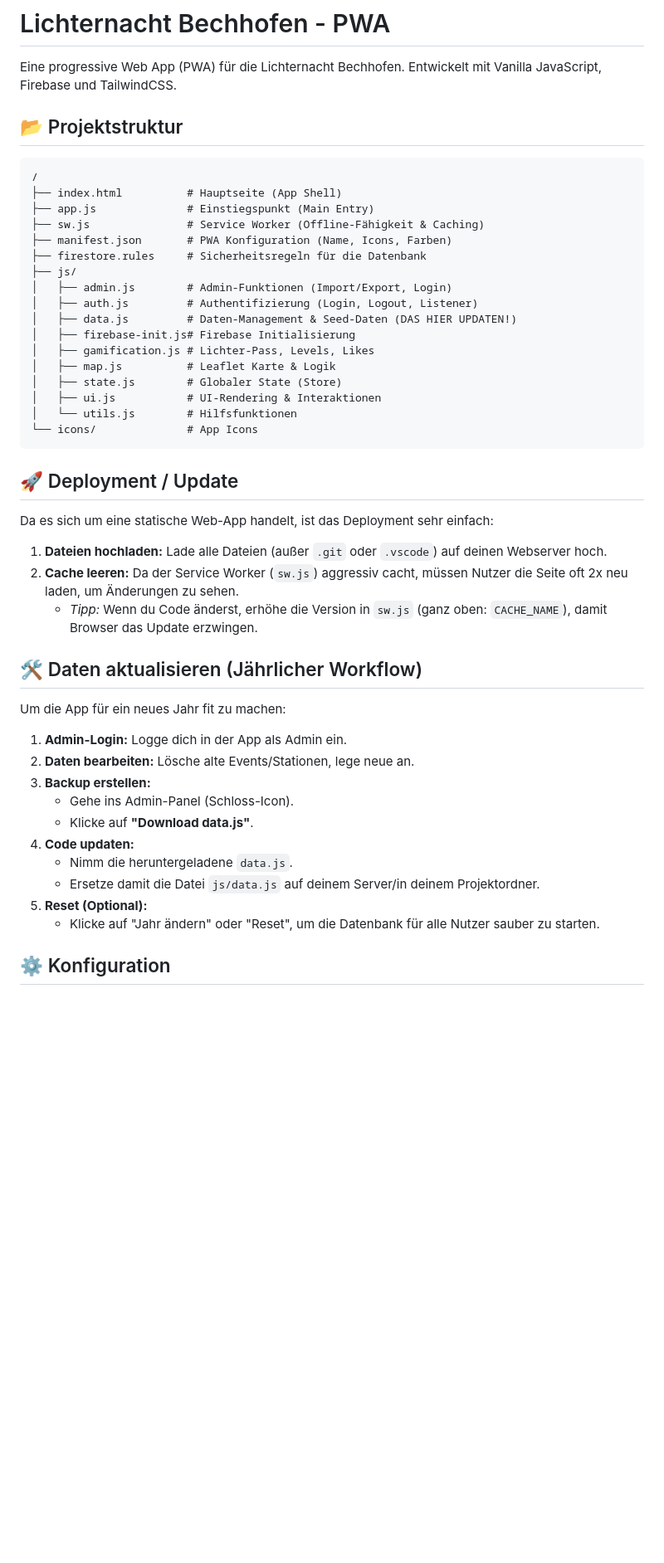
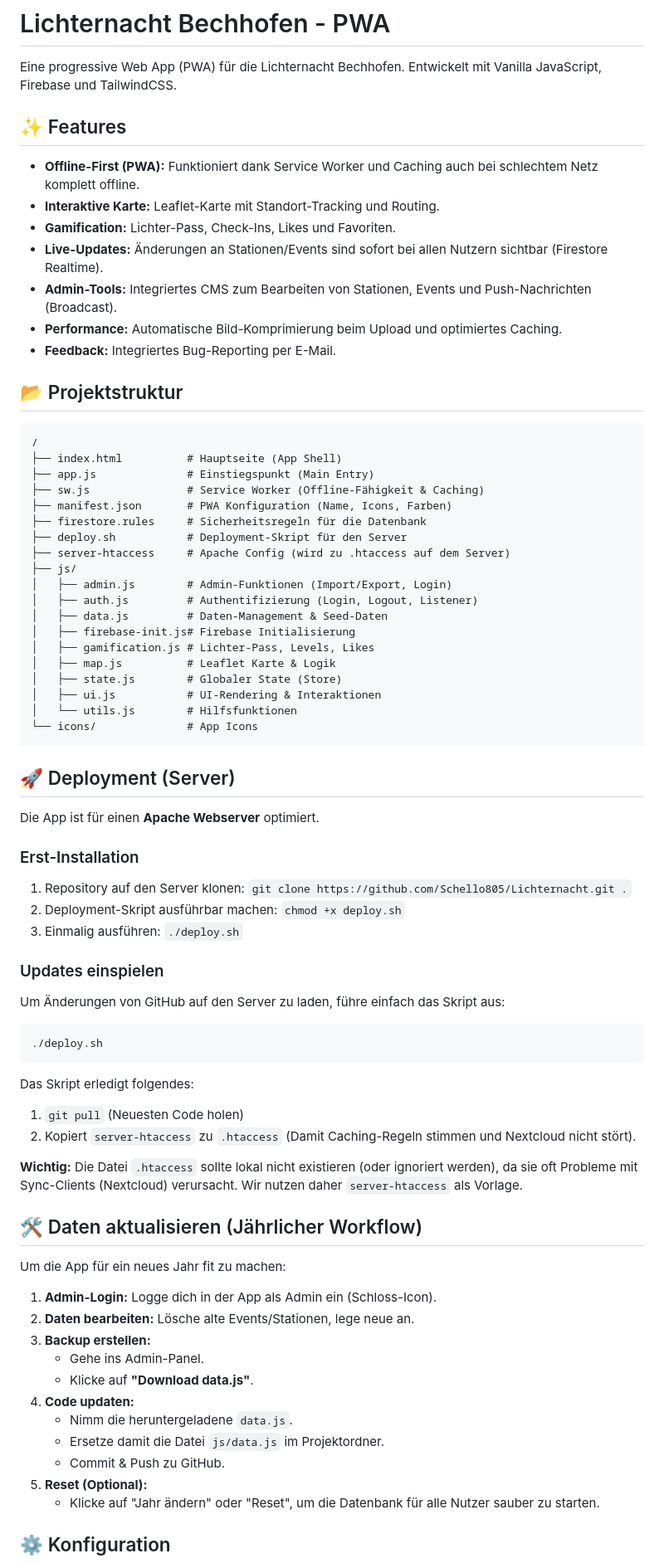
Before and after one commit to Schello805/Lichternacht, a Markdown page: README.md, the part around the change printed below. Shown: that part at 83% size. GitHub-like rendering; blank space fills up the shorter version.

Commit message:
Update README with new features and deployment instructions

````diff
--- a/README.md
+++ b/README.md
@@ -2,6 +2,16 @@
 
 Eine progressive Web App (PWA) für die Lichternacht Bechhofen.
 Entwickelt mit Vanilla JavaScript, Firebase und TailwindCSS.
+
+## ✨ Features
+
+*   **Offline-First (PWA):** Funktioniert dank Service Worker und Caching auch bei schlechtem Netz komplett offline.
+*   **Interaktive Karte:** Leaflet-Karte mit Standort-Tracking und Routing.
+*   **Gamification:** Lichter-Pass, Check-Ins, Likes und Favoriten.
+*   **Live-Updates:** Änderungen an Stationen/Events sind sofort bei allen Nutzern sichtbar (Firestore Realtime).
+*   **Admin-Tools:** Integriertes CMS zum Bearbeiten von Stationen, Events und Push-Nachrichten (Broadcast).
+*   **Performance:** Automatische Bild-Komprimierung beim Upload und optimiertes Caching.
+*   **Feedback:** Integriertes Bug-Reporting per E-Mail.
 
 ## 📂 Projektstruktur
 
@@ -12,10 +22,12 @@ Entwickelt mit Vanilla JavaScript, Firebase und TailwindCSS.
 ├── sw.js               # Service Worker (Offline-Fähigkeit & Caching)
 ├── manifest.json       # PWA Konfiguration (Name, Icons, Farben)
 ├── firestore.rules     # Sicherheitsregeln für die Datenbank
+├── deploy.sh           # Deployment-Skript für den Server
+├── server-htaccess     # Apache Config (wird zu .htaccess auf dem Server)
 ├── js/
 │   ├── admin.js        # Admin-Funktionen (Import/Export, Login)
 │   ├── auth.js         # Authentifizierung (Login, Logout, Listener)
-│   ├── data.js         # Daten-Management & Seed-Daten (DAS HIER UPDATEN!)
+│   ├── data.js         # Daten-Management & Seed-Daten
 │   ├── firebase-init.js# Firebase Initialisierung
 │   ├── gamification.js # Lichter-Pass, Levels, Likes
 │   ├── map.js          # Leaflet Karte & Logik
@@ -25,26 +37,41 @@ Entwickelt mit Vanilla JavaScript, Firebase und TailwindCSS.
 └── icons/              # App Icons
 ```
 
-## 🚀 Deployment / Update
+## 🚀 Deployment (Server)
 
-Da es sich um eine statische Web-App handelt, ist das Deployment sehr einfach:
+Die App ist für einen **Apache Webserver** optimiert.
 
-1.  **Dateien hochladen:** Lade alle Dateien (außer `.git` oder `.vscode`) auf deinen Webserver hoch.
-2.  **Cache leeren:** Da der Service Worker (`sw.js`) aggressiv cacht, müssen Nutzer die Seite oft 2x neu laden, um Änderungen zu sehen.
-    *   *Tipp:* Wenn du Code änderst, erhöhe die Version in `sw.js` (ganz oben: `CACHE_NAME`), damit Browser das Update erzwingen.
+### Erst-Installation
+1.  Repository auf den Server klonen: `git clone https://github.com/Schello805/Lichternacht.git .`
+2.  Deployment-Skript ausführbar machen: `chmod +x deploy.sh`
+3.  Einmalig ausführen: `./deploy.sh`
+
+### Updates einspielen
+Um Änderungen von GitHub auf den Server zu laden, führe einfach das Skript aus:
+
+```bash
+./deploy.sh
+```
+
+Das Skript erledigt folgendes:
+1.  `git pull` (Neuesten Code holen)
+2.  Kopiert `server-htaccess` zu `.htaccess` (Damit Caching-Regeln stimmen und Nextcloud nicht stört).
+
+**Wichtig:** Die Datei `.htaccess` sollte lokal nicht existieren (oder ignoriert werden), da sie oft Probleme mit Sync-Clients (Nextcloud) verursacht. Wir nutzen daher `server-htaccess` als Vorlage.
 
 ## 🛠 Daten aktualisieren (Jährlicher Workflow)
 
 Um die App für ein neues Jahr fit zu machen:
 
-1.  **Admin-Login:** Logge dich in der App als Admin ein.
+1.  **Admin-Login:** Logge dich in der App als Admin ein (Schloss-Icon).
 2.  **Daten bearbeiten:** Lösche alte Events/Stationen, lege neue an.
 3.  **Backup erstellen:**
-    *   Gehe ins Admin-Panel (Schloss-Icon).
+    *   Gehe ins Admin-Panel.
     *   Klicke auf **"Download data.js"**.
 4.  **Code updaten:**
     *   Nimm die heruntergeladene `data.js`.
-    *   Ersetze damit die Datei `js/data.js` auf deinem Server/in deinem Projektordner.
+    *   Ersetze damit die Datei `js/data.js` im Projektordner.
+    *   Commit & Push zu GitHub.
 5.  **Reset (Optional):**
     *   Klicke auf "Jahr ändern" oder "Reset", um die Datenbank für alle Nutzer sauber zu starten.
 
````
Also changed, not shown: other parts of README.md (+8 -10 lines).
